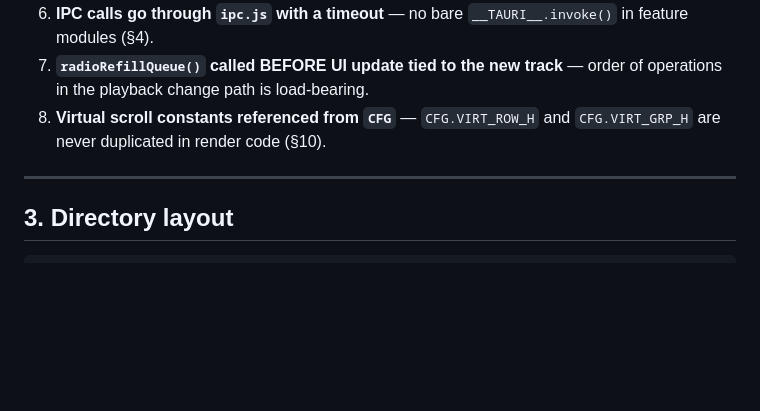
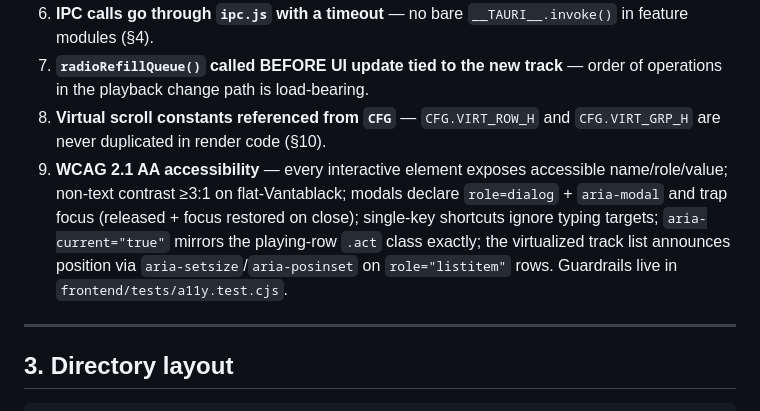
Before and after one commit to libreflow/libreflow, a Markdown page: CLAUDE.md, the part around the change. Rendered like a GitHub page; blank space fills up the shorter version.

Commit message:
docs(a11y): document WCAG 2.1 AA invariant in CLAUDE.md §2

```diff
--- a/CLAUDE.md
+++ b/CLAUDE.md
@@ -30,6 +30,7 @@ Any commit touching these areas must verify each invariant before merge.
 6. **IPC calls go through `ipc.js` with a timeout** — no bare `__TAURI__.invoke()` in feature modules (§4).
 7. **`radioRefillQueue()` called BEFORE UI update tied to the new track** — order of operations in the playback change path is load-bearing.
 8. **Virtual scroll constants referenced from `CFG`** — `CFG.VIRT_ROW_H` and `CFG.VIRT_GRP_H` are never duplicated in render code (§10).
+9. **WCAG 2.1 AA accessibility** — every interactive element exposes accessible name/role/value; non-text contrast ≥3:1 on flat-Vantablack; modals declare `role=dialog` + `aria-modal` and trap focus (released + focus restored on close); single-key shortcuts ignore typing targets; `aria-current="true"` mirrors the playing-row `.act` class exactly; the virtualized track list announces position via `aria-setsize`/`aria-posinset` on `role="listitem"` rows. Guardrails live in `frontend/tests/a11y.test.cjs`.
 
 ---
 
```
